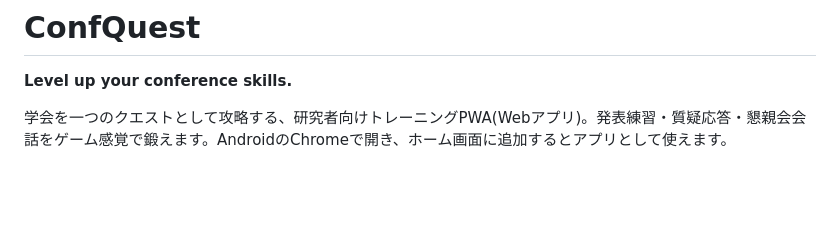
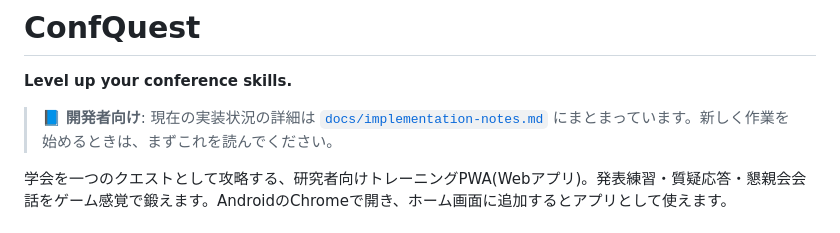
Before and after one commit to rafysta/confquest, a Markdown page: README.md, the part around the change. GitHub-like rendering; blank space fills up the shorter version.

```diff
--- a/README.md
+++ b/README.md
@@ -1,6 +1,8 @@
 # ConfQuest
 
 **Level up your conference skills.**
+
+> 📘 **開発者向け**: 現在の実装状況の詳細は [`docs/implementation-notes.md`](docs/implementation-notes.md) にまとまっています。新しく作業を始めるときは、まずこれを読んでください。
 
 学会を一つのクエストとして攻略する、研究者向けトレーニングPWA(Webアプリ)。発表練習・質疑応答・懇親会会話をゲーム感覚で鍛えます。AndroidのChromeで開き、ホーム画面に追加するとアプリとして使えます。
 
```
Also changed, not shown: docs/implementation-notes.md (added, +400 -0 lines), docs/language-learning-design.md (added, +164 -0 lines).
